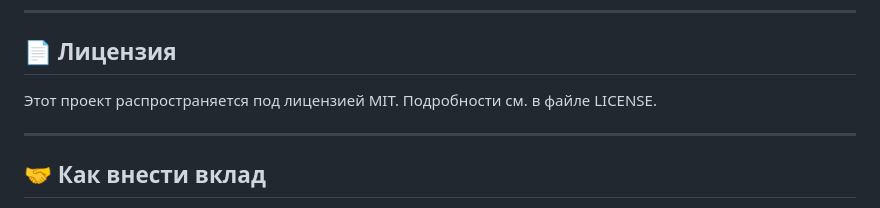
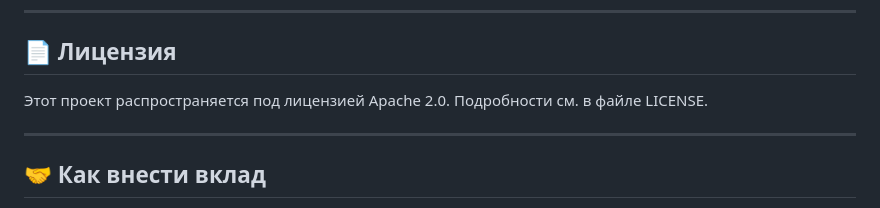
Before and after one commit to BerkutSolutions/berkut-workflow-organizer, a Markdown page: README.md, the part around the change. Drawn GitHub-style.

```diff
--- a/README.md
+++ b/README.md
@@ -76,7 +76,7 @@ berkut-workflow-organizer/
 ---
 
 ## 📄 Лицензия
-Этот проект распространяется под лицензией MIT. Подробности см. в файле LICENSE.
+Этот проект распространяется под лицензией Apache 2.0. Подробности см. в файле LICENSE.
 
 ---
 
```
